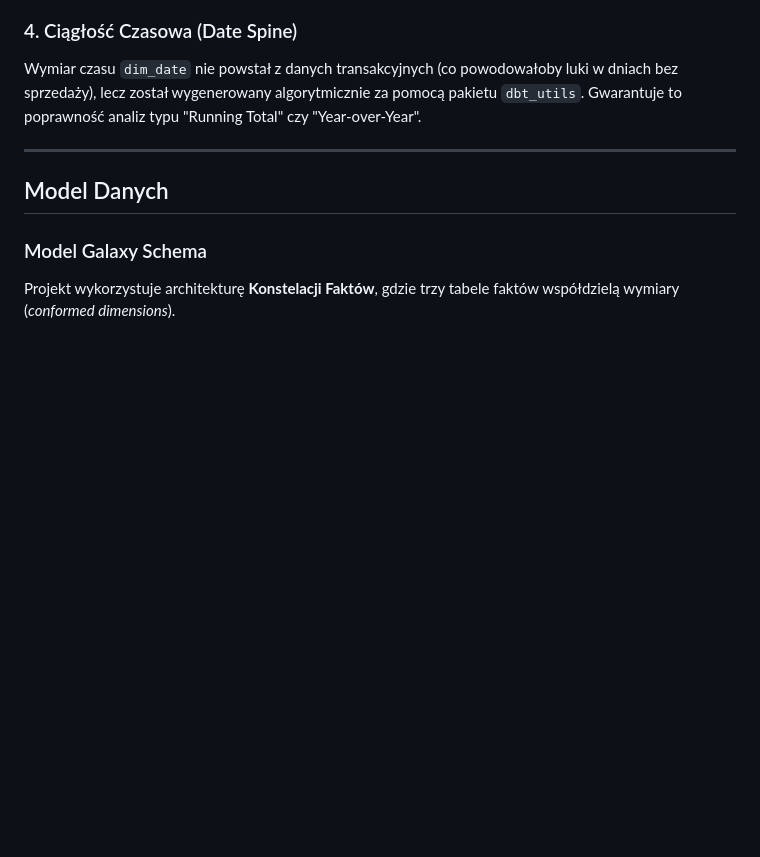
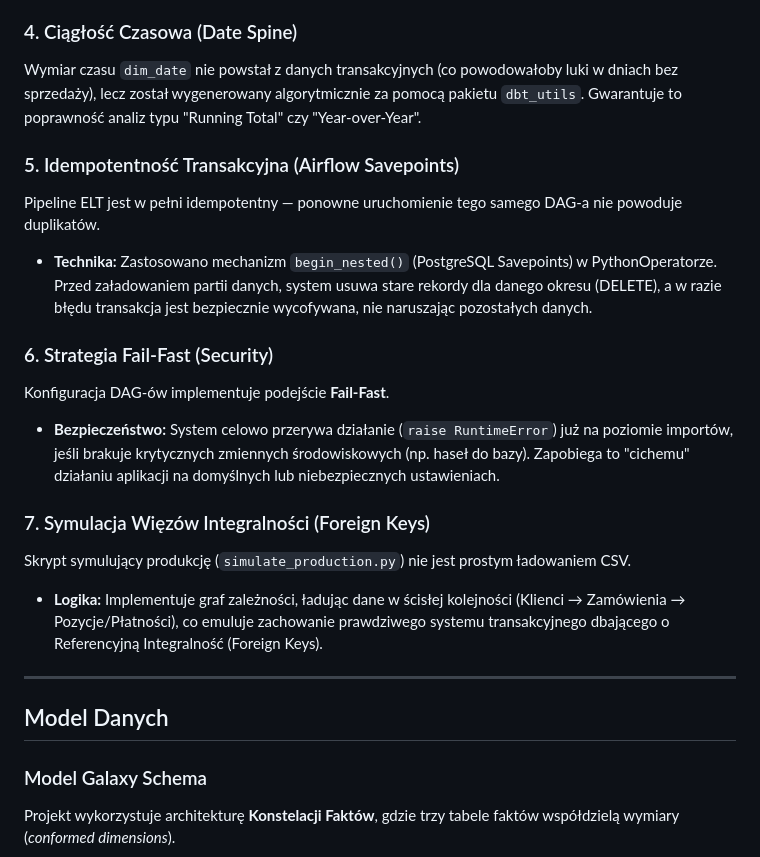
Before and after one commit to JakubMajor23/olist-data-pipeline, a Markdown page: README.md, the part around the change. Rendered like a GitHub page; blank space fills up the shorter version.

Commit message:
Update README with advanced backend engineering highlights

```diff
--- a/README.md
+++ b/README.md
@@ -116,6 +116,18 @@ Klienci w systemie Olist mogą zmieniać adresy.
 ### 4. Ciągłość Czasowa (Date Spine)
 Wymiar czasu `dim_date` nie powstał z danych transakcyjnych (co powodowałoby luki w dniach bez sprzedaży), lecz został wygenerowany algorytmicznie za pomocą pakietu `dbt_utils`. Gwarantuje to poprawność analiz typu "Running Total" czy "Year-over-Year".
 
+### 5. Idempotentność Transakcyjna (Airflow Savepoints)
+Pipeline ELT jest w pełni idempotentny — ponowne uruchomienie tego samego DAG-a nie powoduje duplikatów.
+* **Technika:** Zastosowano mechanizm `begin_nested()` (PostgreSQL Savepoints) w PythonOperatorze. Przed załadowaniem partii danych, system usuwa stare rekordy dla danego okresu (DELETE), a w razie błędu transakcja jest bezpiecznie wycofywana, nie naruszając pozostałych danych.
+
+### 6. Strategia Fail-Fast (Security)
+Konfiguracja DAG-ów implementuje podejście **Fail-Fast**.
+* **Bezpieczeństwo:** System celowo przerywa działanie (`raise RuntimeError`) już na poziomie importów, jeśli brakuje krytycznych zmiennych środowiskowych (np. haseł do bazy). Zapobiega to "cichemu" działaniu aplikacji na domyślnych lub niebezpiecznych ustawieniach.
+
+### 7. Symulacja Więzów Integralności (Foreign Keys)
+Skrypt symulujący produkcję (`simulate_production.py`) nie jest prostym ładowaniem CSV.
+* **Logika:** Implementuje graf zależności, ładując dane w ścisłej kolejności (Klienci → Zamówienia → Pozycje/Płatności), co emuluje zachowanie prawdziwego systemu transakcyjnego dbającego o Referencyjną Integralność (Foreign Keys).
+
 ---
 
 ## Model Danych
```
